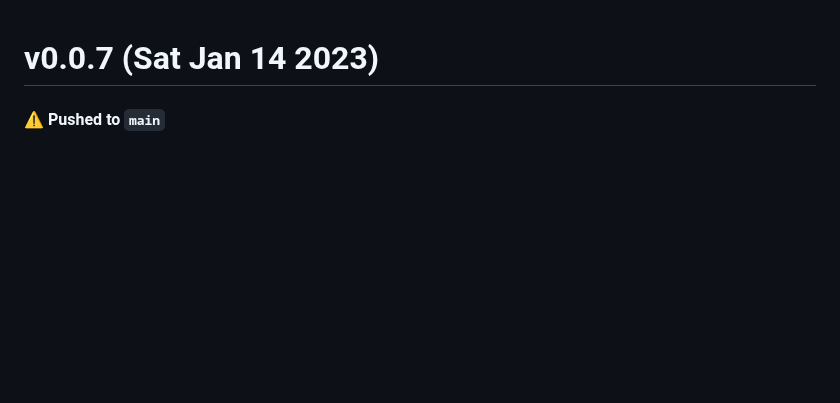
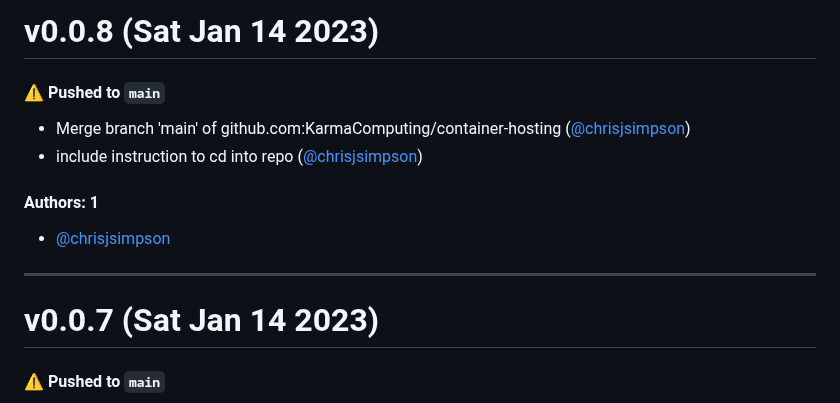
Before and after one commit to KarmaComputing/container-hosting, a Markdown page: CHANGELOG.md, the part around the change. GitHub-like rendering; blank space fills up the shorter version.

Commit message:
Update CHANGELOG.md [skip ci]

```diff
--- a/CHANGELOG.md
+++ b/CHANGELOG.md
@@ -1,3 +1,16 @@
+# v0.0.8 (Sat Jan 14 2023)
+
+#### ⚠️ Pushed to `main`
+
+- Merge branch 'main' of github.com:KarmaComputing/container-hosting ([@chrisjsimpson](https://github.com/chrisjsimpson))
+- include instruction to cd into repo ([@chrisjsimpson](https://github.com/chrisjsimpson))
+
+#### Authors: 1
+
+- [@chrisjsimpson](https://github.com/chrisjsimpson)
+
+---
+
 # v0.0.7 (Sat Jan 14 2023)
 
 #### ⚠️ Pushed to `main`
```
